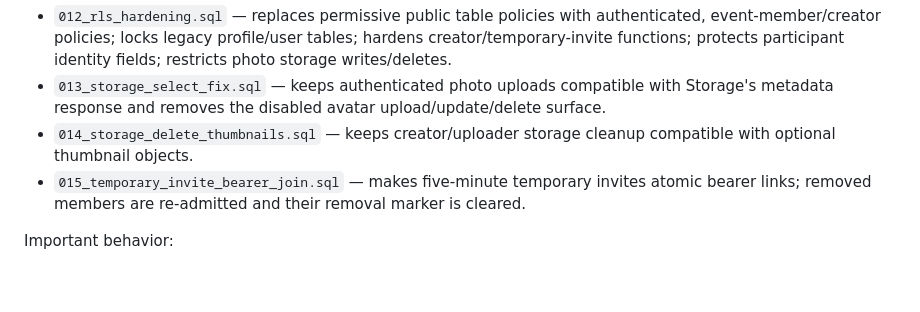
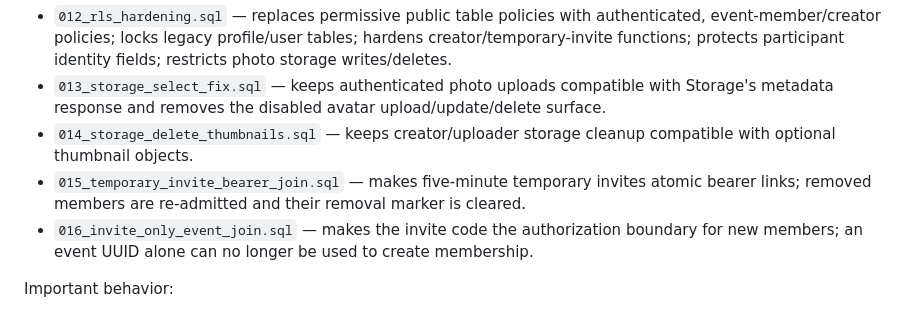
Before and after one commit to Faraz643/Mefie, a Markdown page: docs/anonymous-auth-setup.md, the part around the change. Rendered like a GitHub page; blank space fills up the shorter version.

Commit message:
docs: document invite-only event authorization

```diff
--- a/docs/anonymous-auth-setup.md
+++ b/docs/anonymous-auth-setup.md
@@ -44,6 +44,7 @@ Applied migrations:
 - `013_storage_select_fix.sql` — keeps authenticated photo uploads compatible with Storage's metadata response and removes the disabled avatar upload/update/delete surface.
 - `014_storage_delete_thumbnails.sql` — keeps creator/uploader storage cleanup compatible with optional thumbnail objects.
 - `015_temporary_invite_bearer_join.sql` — makes five-minute temporary invites atomic bearer links; removed members are re-admitted and their removal marker is cleared.
+- `016_invite_only_event_join.sql` — makes the invite code the authorization boundary for new members; an event UUID alone can no longer be used to create membership.
 
 Important behavior:
 - Event invite-code lookup is handled by `resolve_event_invite`; the app no longer reads every active event.
```
